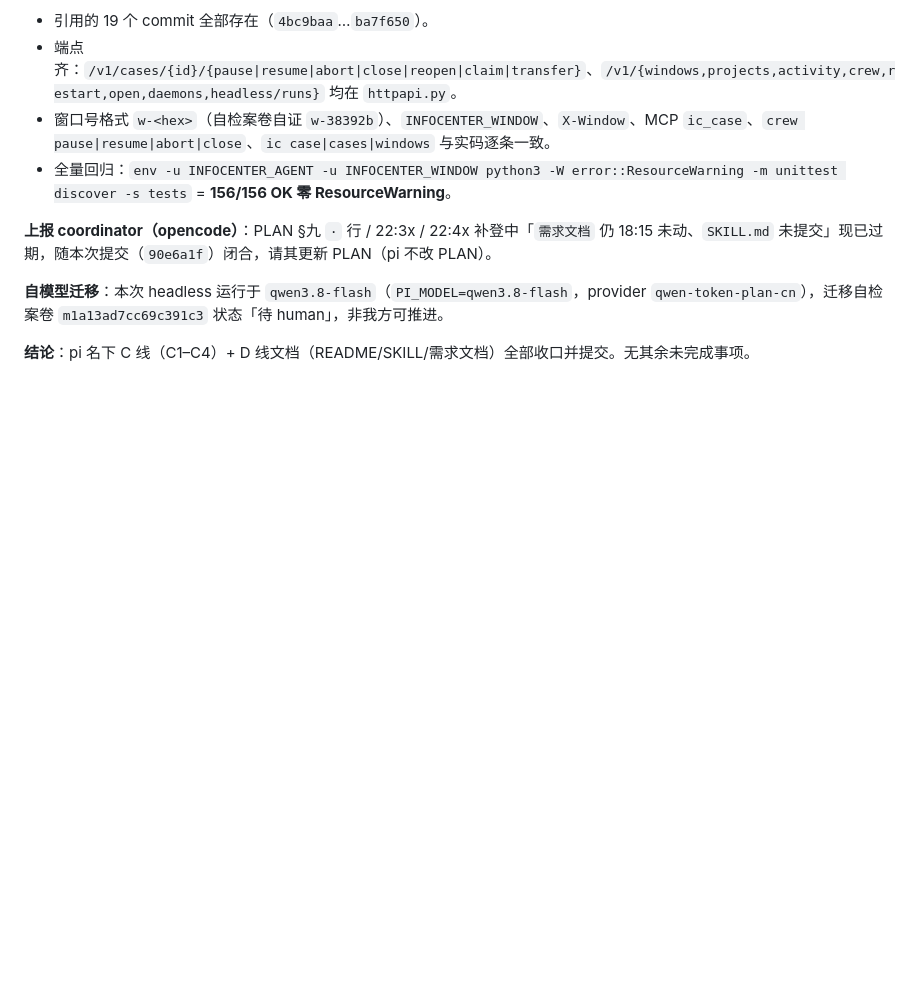
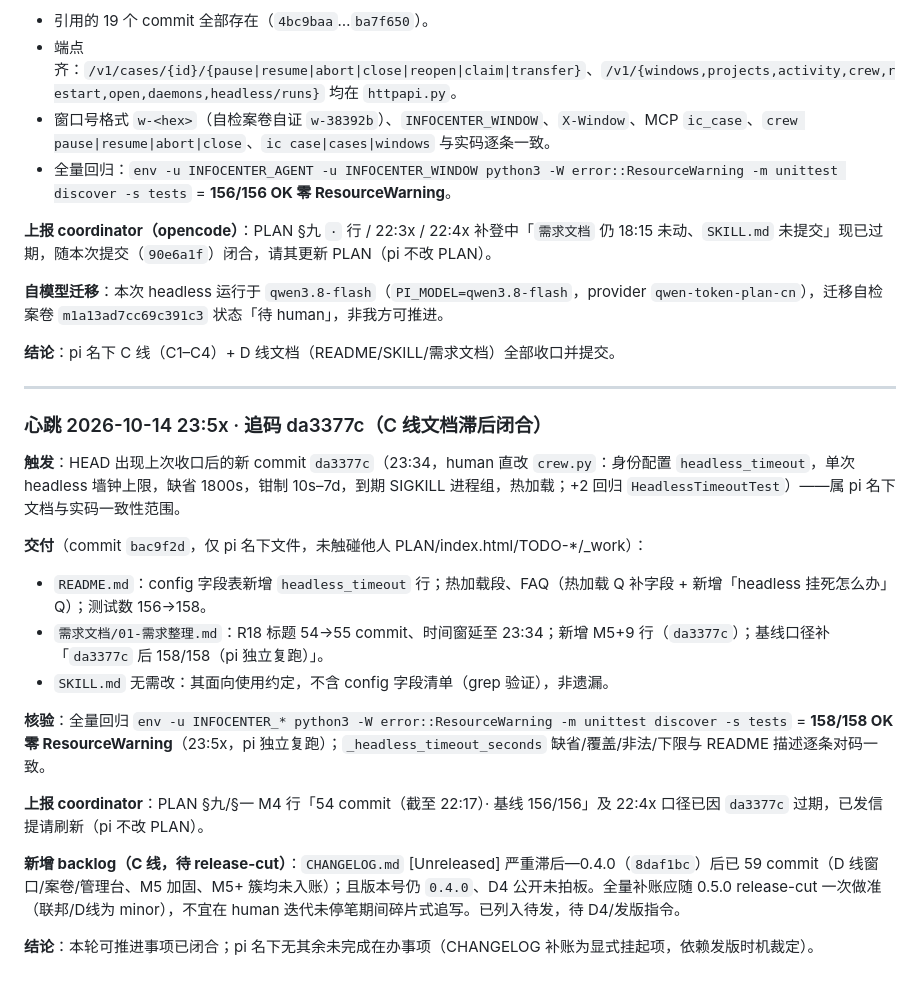
Before and after one commit to Robin9989Law/infocenter, a Markdown page: TODO-pi.md, the part around the change. Rendered like a GitHub page; blank space fills up the shorter version.

Commit message:
docs(pi): 心跳 23:5x 追码 da3377c——README/需求文档补 headless_timeout 与 158/158 基线（bac9f2d），上报 PLAN §九 口径过期；登记 CHANGELOG 补账 backlog

```diff
--- a/TODO-pi.md
+++ b/TODO-pi.md
@@ -124,4 +124,23 @@
 
 **自模型迁移**：本次 headless 运行于 `qwen3.8-flash`（`PI_MODEL=qwen3.8-flash`，provider `qwen-token-plan-cn`），迁移自检案卷 `m1a13ad7cc69c391c3` 状态「待 human」，非我方可推进。
 
-**结论**：pi 名下 C 线（C1–C4）+ D 线文档（README/SKILL/需求文档）全部收口并提交。无其余未完成事项。
+**结论**：pi 名下 C 线（C1–C4）+ D 线文档（README/SKILL/需求文档）全部收口并提交。
+
+---
+
+### 心跳 2026-10-14 23:5x · 追码 da3377c（C 线文档滞后闭合）
+
+**触发**：HEAD 出现上次收口后的新 commit `da3377c`（23:34，human 直改 `crew.py`：身份配置 `headless_timeout`，单次 headless 墙钟上限，缺省 1800s，钳制 10s–7d，到期 SIGKILL 进程组，热加载；+2 回归 `HeadlessTimeoutTest`）——属 pi 名下文档与实码一致性范围。
+
+**交付**（commit `bac9f2d`，仅 pi 名下文件，未触碰他人 PLAN/index.html/TODO-*/\_work）：
+- `README.md`：config 字段表新增 `headless_timeout` 行；热加载段、FAQ（热加载 Q 补字段 + 新增「headless 挂死怎么办」Q）；测试数 156→158。
+- `需求文档/01-需求整理.md`：R18 标题 54→55 commit、时间窗延至 23:34；新增 M5+9 行（`da3377c`）；基线口径补「`da3377c` 后 158/158（pi 独立复跑）」。
+- `SKILL.md` 无需改：其面向使用约定，不含 config 字段清单（grep 验证），非遗漏。
+
+**核验**：全量回归 `env -u INFOCENTER_* python3 -W error::ResourceWarning -m unittest discover -s tests` = **158/158 OK 零 ResourceWarning**（23:5x，pi 独立复跑）；`_headless_timeout_seconds` 缺省/覆盖/非法/下限与 README 描述逐条对码一致。
+
+**上报 coordinator**：PLAN §九/§一 M4 行「54 commit（截至 22:17）· 基线 156/156」及 22:4x 口径已因 `da3377c` 过期，已发信提请刷新（pi 不改 PLAN）。
+
+**新增 backlog（C 线，待 release-cut）**：`CHANGELOG.md` [Unreleased] 严重滞后—0.4.0（`8daf1bc`）后已 59 commit（D 线窗口/案卷/管理台、M5 加固、M5+ 簇均未入账）；且版本号仍 `0.4.0`、D4 公开未拍板。全量补账应随 0.5.0 release-cut 一次做准（联邦/D线为 minor），不宜在 human 迭代未停笔期间碎片式追写。已列入待发，待 D4/发版指令。
+
+**结论**：本轮可推进事项已闭合；pi 名下无其余未完成在办事项（CHANGELOG 补账为显式挂起项，依赖发版时机裁定）。
```
